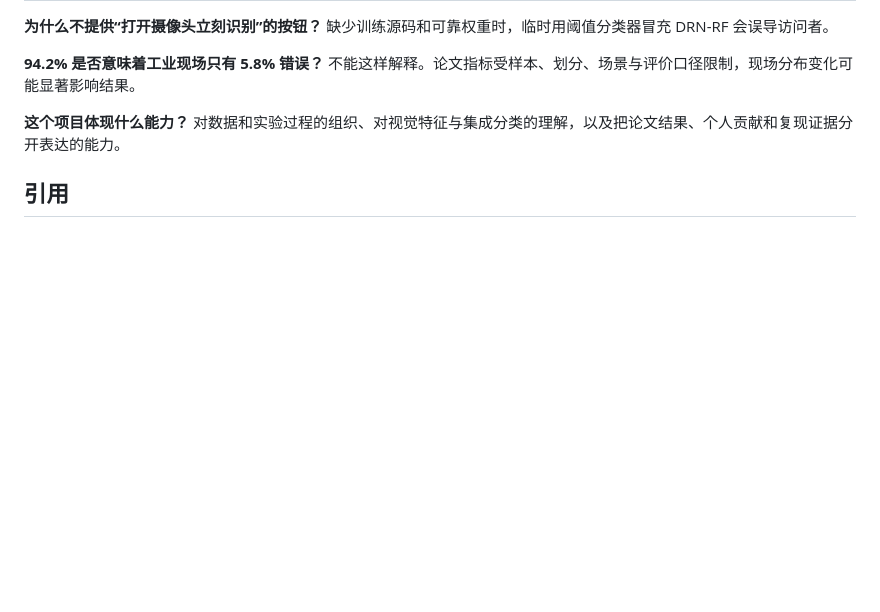
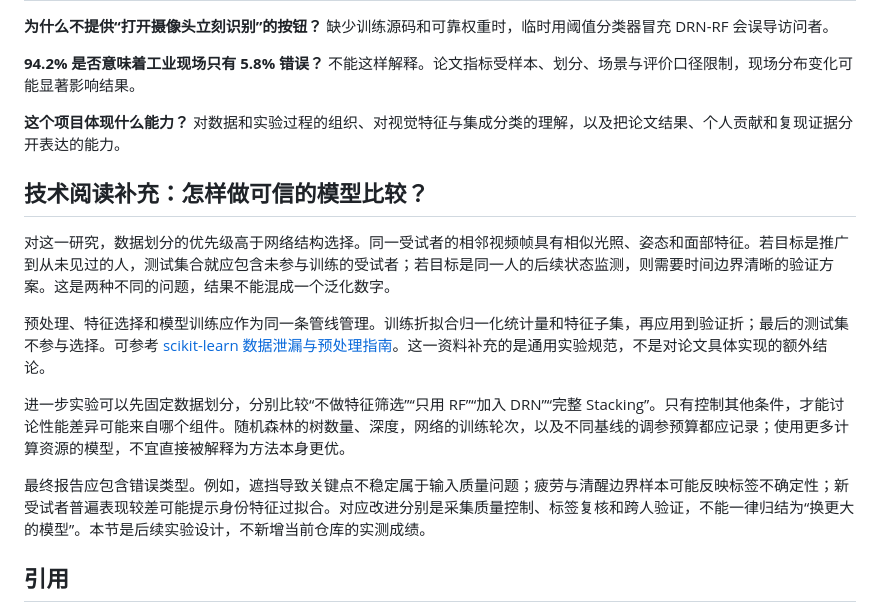
Before and after one commit to jiangenjing/drn-rf-fatigue-research, a Markdown page: README.md, the part around the change. GitHub-like rendering; blank space fills up the shorter version.

Commit message:
Expand README architecture and reproduction guide

```diff
--- a/README.md
+++ b/README.md
@@ -138,6 +138,16 @@ python3 -m http.server 8000
 
 **这个项目体现什么能力？** 对数据和实验过程的组织、对视觉特征与集成分类的理解，以及把论文结果、个人贡献和复现证据分开表达的能力。
 
+## 技术阅读补充：怎样做可信的模型比较？
+
+对这一研究，数据划分的优先级高于网络结构选择。同一受试者的相邻视频帧具有相似光照、姿态和面部特征。若目标是推广到从未见过的人，测试集合就应包含未参与训练的受试者；若目标是同一人的后续状态监测，则需要时间边界清晰的验证方案。这是两种不同的问题，结果不能混成一个泛化数字。
+
+预处理、特征选择和模型训练应作为同一条管线管理。训练折拟合归一化统计量和特征子集，再应用到验证折；最后的测试集不参与选择。可参考 [scikit-learn 数据泄漏与预处理指南](https://scikit-learn.org/stable/common_pitfalls.html)。这一资料补充的是通用实验规范，不是对论文具体实现的额外结论。
+
+进一步实验可以先固定数据划分，分别比较“不做特征筛选”“只用 RF”“加入 DRN”“完整 Stacking”。只有控制其他条件，才能讨论性能差异可能来自哪个组件。随机森林的树数量、深度，网络的训练轮次，以及不同基线的调参预算都应记录；使用更多计算资源的模型，不宜直接被解释为方法本身更优。
+
+最终报告应包含错误类型。例如，遮挡导致关键点不稳定属于输入质量问题；疲劳与清醒边界样本可能反映标签不确定性；新受试者普遍表现较差可能提示身份特征过拟合。对应改进分别是采集质量控制、标签复核和跨人验证，不能一律归结为“换更大的模型”。本节是后续实验设计，不新增当前仓库的实测成绩。
+
 ## 引用
 
 Ji Z, Xie X, Jiang E, Wang Y, Min B, Yang S, et al. (2025). 上述论文. PLOS ONE 20(4): e0320780. https://doi.org/10.1371/journal.pone.0320780 。论文为开放获取；本仓库页面是方法解读，不是论文源码。
```
